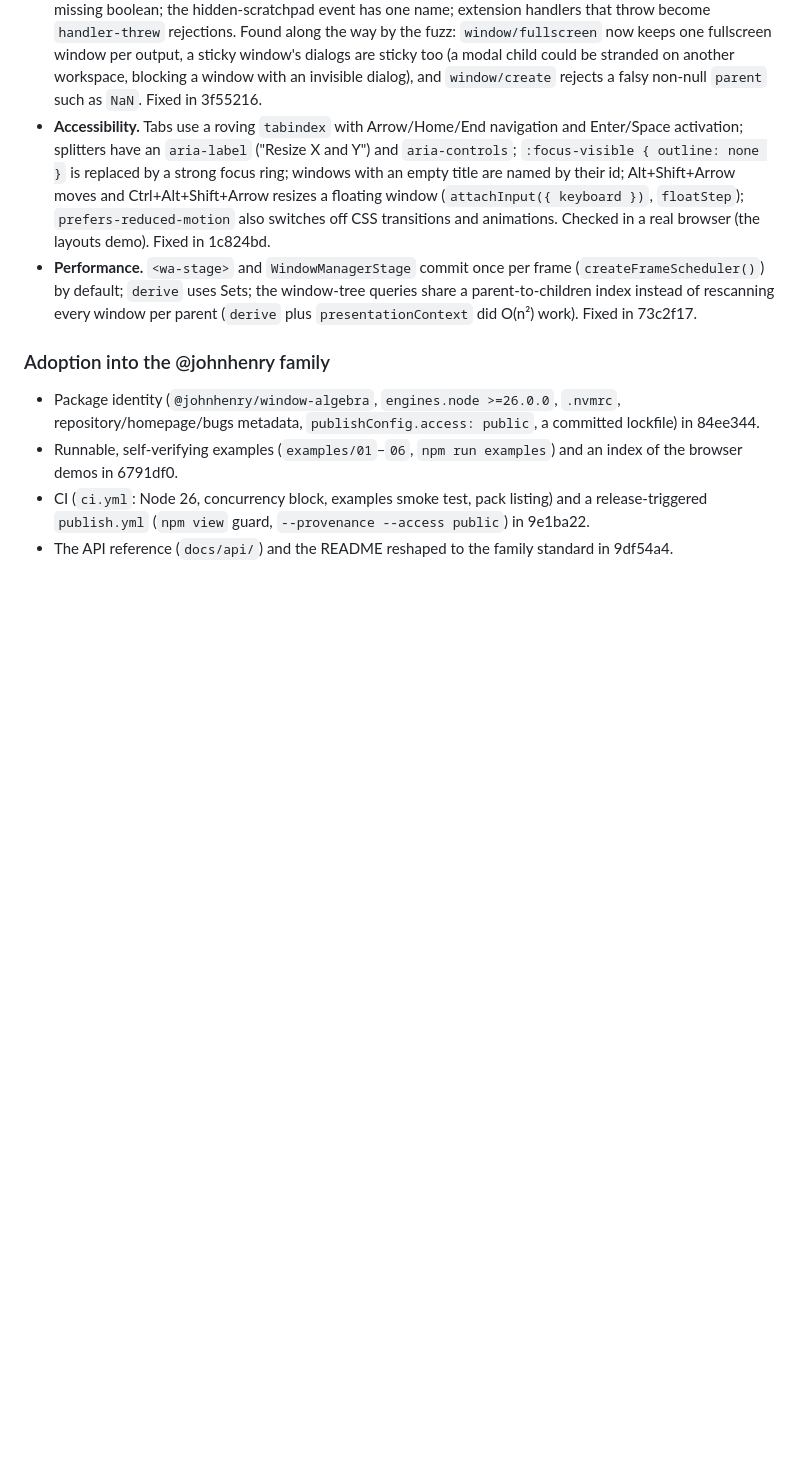
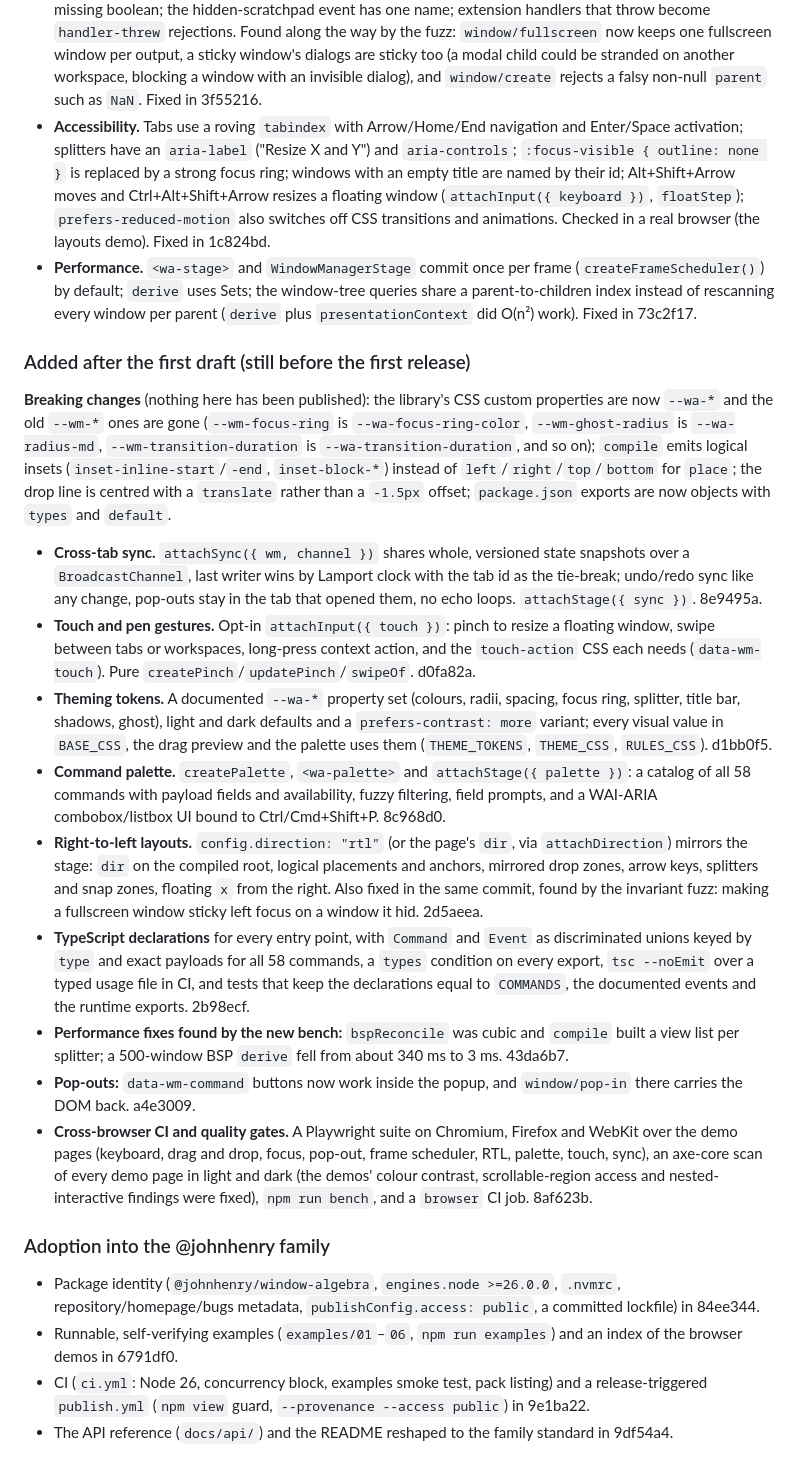
Before and after one commit to johnhenry/window-algebra, a Markdown page: CHANGELOG.md, the part around the change. Rendered like a GitHub page; blank space fills up the shorter version.

Commit message:
CHANGELOG: cross-tab sync, touch, theming, palette, RTL, types, performance and browser CI, citing the commits

```diff
--- a/CHANGELOG.md
+++ b/CHANGELOG.md
@@ -59,6 +59,20 @@ Found by a full audit and a seeded invariant fuzz (`test/invariants.test.mjs`, f
 - **Accessibility.** Tabs use a roving `tabindex` with Arrow/Home/End navigation and Enter/Space activation; splitters have an `aria-label` ("Resize X and Y") and `aria-controls`; `:focus-visible { outline: none }` is replaced by a strong focus ring; windows with an empty title are named by their id; Alt+Shift+Arrow moves and Ctrl+Alt+Shift+Arrow resizes a floating window (`attachInput({ keyboard })`, `floatStep`); `prefers-reduced-motion` also switches off CSS transitions and animations. Checked in a real browser (the layouts demo). Fixed in 1c824bd.
 - **Performance.** `<wa-stage>` and `WindowManagerStage` commit once per frame (`createFrameScheduler()`) by default; `derive` uses Sets; the window-tree queries share a parent-to-children index instead of rescanning every window per parent (`derive` plus `presentationContext` did O(n²) work). Fixed in 73c2f17.
 
+### Added after the first draft (still before the first release)
+
+**Breaking changes** (nothing here has been published): the library's CSS custom properties are now `--wa-*` and the old `--wm-*` ones are gone (`--wm-focus-ring` is `--wa-focus-ring-color`, `--wm-ghost-radius` is `--wa-radius-md`, `--wm-transition-duration` is `--wa-transition-duration`, and so on); `compile` emits logical insets (`inset-inline-start`/`-end`, `inset-block-*`) instead of `left`/`right`/`top`/`bottom` for `place`; the drop line is centred with a `translate` rather than a `-1.5px` offset; `package.json` exports are now objects with `types` and `default`.
+
+- **Cross-tab sync.** `attachSync({ wm, channel })` shares whole, versioned state snapshots over a `BroadcastChannel`, last writer wins by Lamport clock with the tab id as the tie-break; undo/redo sync like any change, pop-outs stay in the tab that opened them, no echo loops. `attachStage({ sync })`. 8e9495a.
+- **Touch and pen gestures.** Opt-in `attachInput({ touch })`: pinch to resize a floating window, swipe between tabs or workspaces, long-press context action, and the `touch-action` CSS each needs (`data-wm-touch`). Pure `createPinch`/`updatePinch`/`swipeOf`. d0fa82a.
+- **Theming tokens.** A documented `--wa-*` property set (colours, radii, spacing, focus ring, splitter, title bar, shadows, ghost), light and dark defaults and a `prefers-contrast: more` variant; every visual value in `BASE_CSS`, the drag preview and the palette uses them (`THEME_TOKENS`, `THEME_CSS`, `RULES_CSS`). d1bb0f5.
+- **Command palette.** `createPalette`, `<wa-palette>` and `attachStage({ palette })`: a catalog of all 58 commands with payload fields and availability, fuzzy filtering, field prompts, and a WAI-ARIA combobox/listbox UI bound to Ctrl/Cmd+Shift+P. 8c968d0.
+- **Right-to-left layouts.** `config.direction: "rtl"` (or the page's `dir`, via `attachDirection`) mirrors the stage: `dir` on the compiled root, logical placements and anchors, mirrored drop zones, arrow keys, splitters and snap zones, floating `x` from the right. Also fixed in the same commit, found by the invariant fuzz: making a fullscreen window sticky left focus on a window it hid. 2d5aeea.
+- **TypeScript declarations** for every entry point, with `Command` and `Event` as discriminated unions keyed by `type` and exact payloads for all 58 commands, a `types` condition on every export, `tsc --noEmit` over a typed usage file in CI, and tests that keep the declarations equal to `COMMANDS`, the documented events and the runtime exports. 2b98ecf.
+- **Performance fixes found by the new bench:** `bspReconcile` was cubic and `compile` built a view list per splitter; a 500-window BSP `derive` fell from about 340 ms to 3 ms. 43da6b7.
+- **Pop-outs:** `data-wm-command` buttons now work inside the popup, and `window/pop-in` there carries the DOM back. a4e3009.
+- **Cross-browser CI and quality gates.** A Playwright suite on Chromium, Firefox and WebKit over the demo pages (keyboard, drag and drop, focus, pop-out, frame scheduler, RTL, palette, touch, sync), an axe-core scan of every demo page in light and dark (the demos' colour contrast, scrollable-region access and nested-interactive findings were fixed), `npm run bench`, and a `browser` CI job. 8af623b.
+
 ### Adoption into the @johnhenry family
 
 - Package identity (`@johnhenry/window-algebra`, `engines.node >=26.0.0`, `.nvmrc`, repository/homepage/bugs metadata, `publishConfig.access: public`, a committed lockfile) in 84ee344.
```
